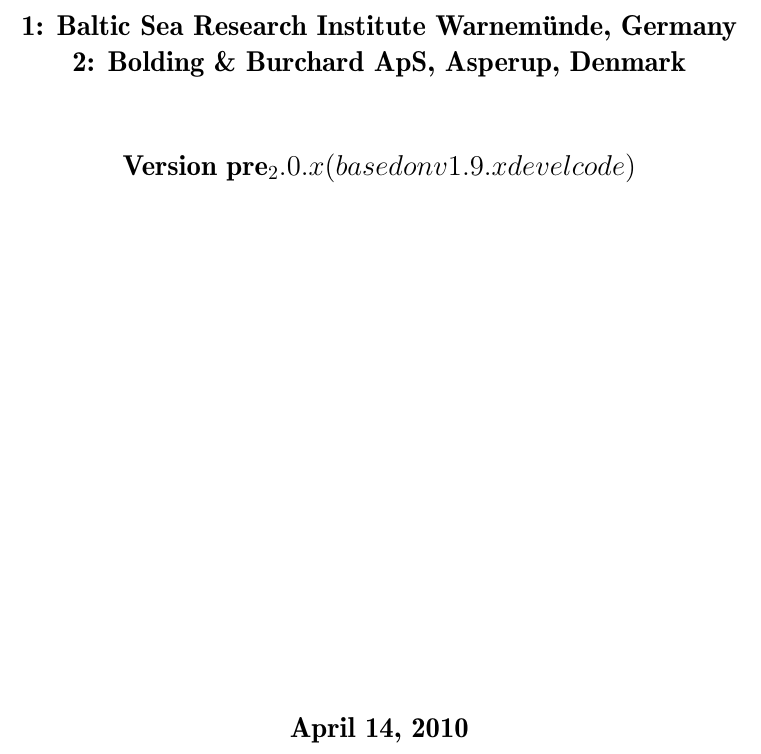
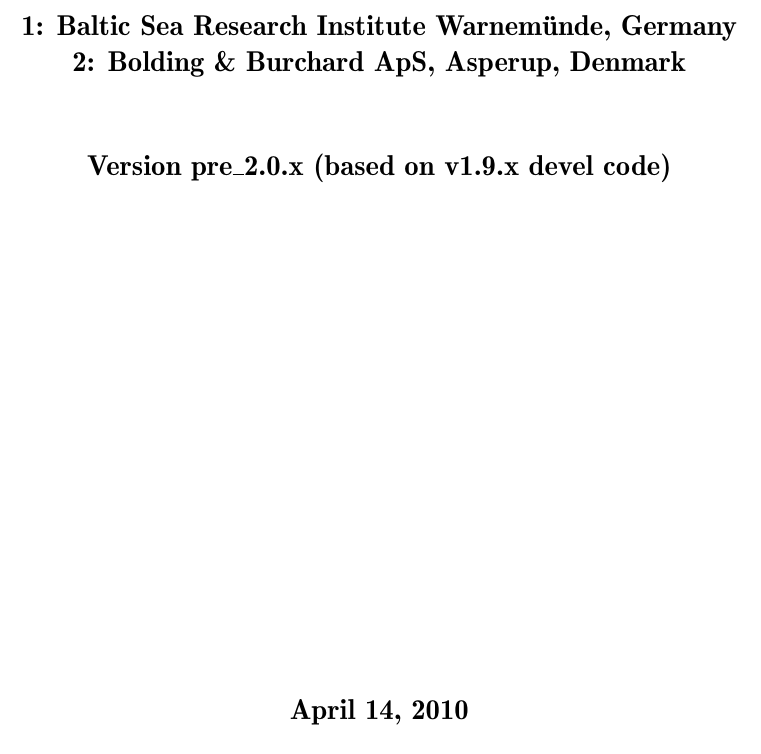
Before and after one commit to getm-model/code, a LaTeX document (doc/a4.tex): part of page 2 of 45, cut so that both start at the same text. Compiled offline with pdfLaTeX.

Commit message:
fixed Latex typo in pre_

```diff
--- a/doc/a4.tex
+++ b/doc/a4.tex
@@ -72,7 +72,7 @@
 
 {\sf \bf \Large
  \begin{center}
-  Version pre_2.0.x (based on v1.9.x devel code)
+  Version pre\_2.0.x (based on v1.9.x devel code)
  \end{center}
 }
 
```
